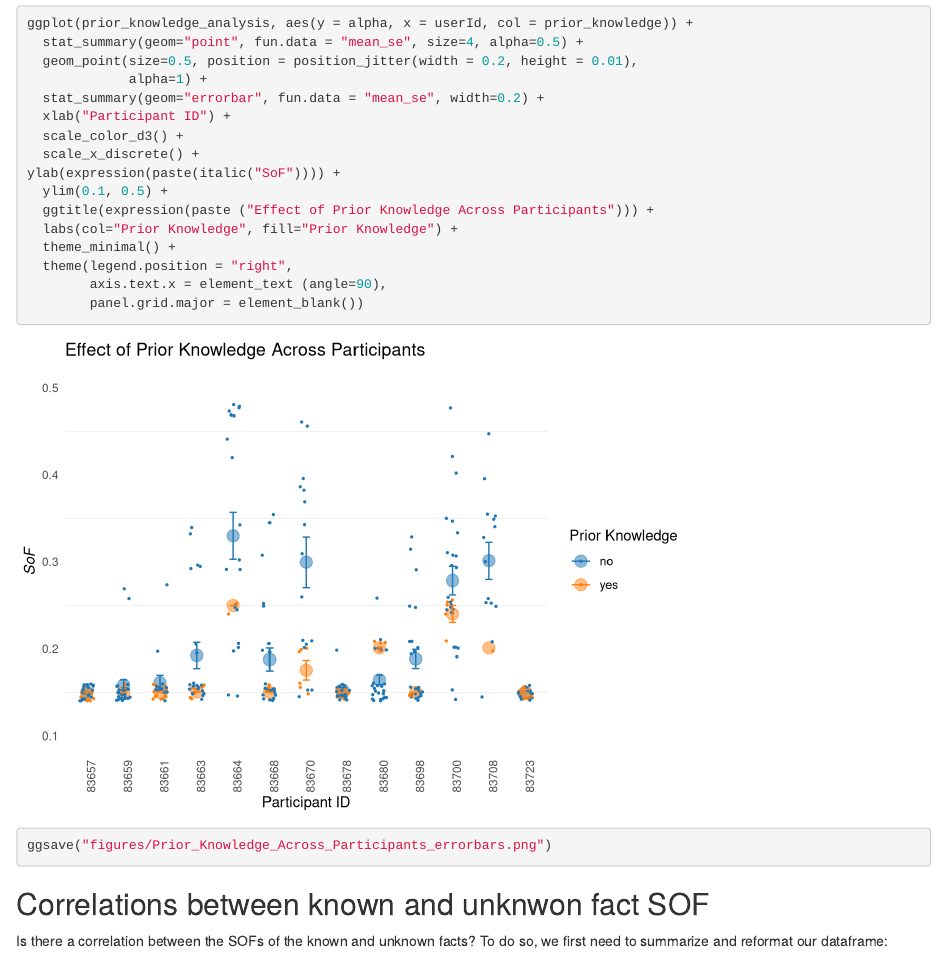
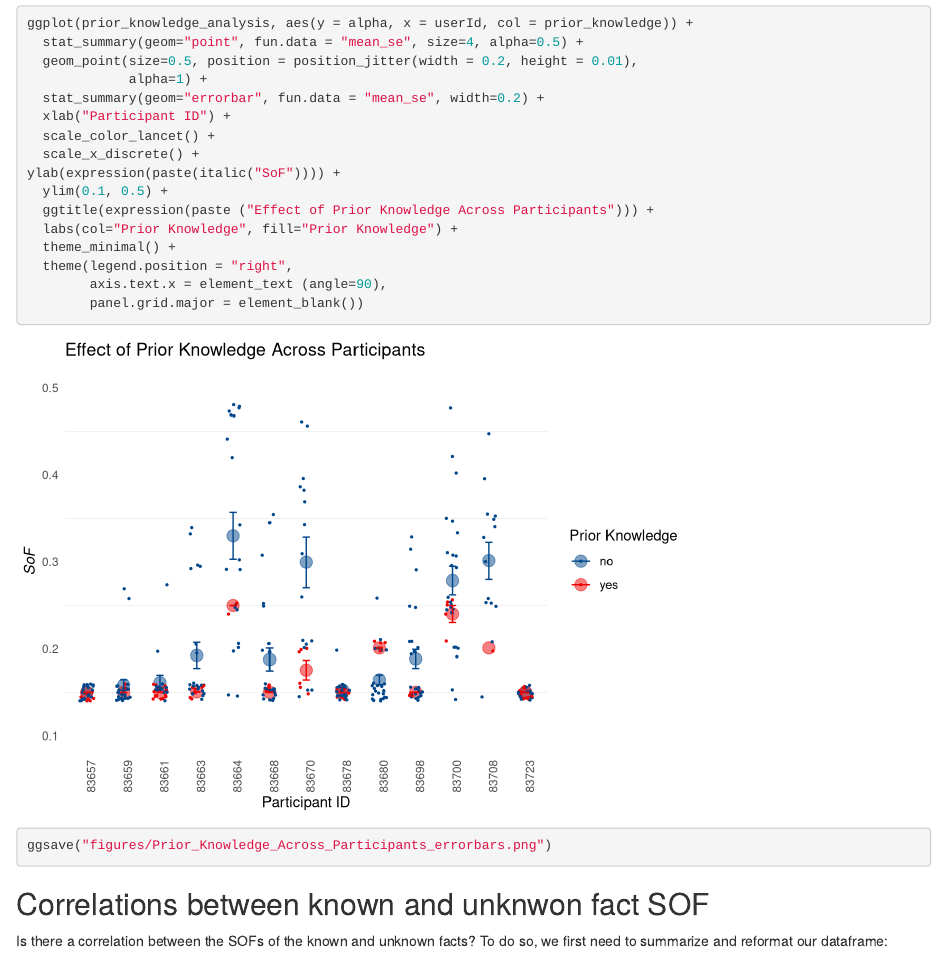
Before and after one commit to UWCCDL/Firefly, an R Markdown document (Firefly_Dashboard.Rmd): the page in a window 1100 px wide, from 2080 px down. Rendered offline with R 4.5, knitr and Pandoc, with nearby package versions; code that draws random numbers runs with fixed seeds of ours; some code elsewhere in the file could not run offline; the gapminder table comes from the copy in Python's plotly package.

Commit message:
Updated color palette

```diff
--- a/Firefly_Dashboard.Rmd
+++ b/Firefly_Dashboard.Rmd
@@ -127,7 +127,7 @@ ggplot(prior_knowledge_analysis, aes(y = alpha, x = userId, col = prior_knowledg
              alpha=1) +
   stat_summary(geom="errorbar", fun.data = "mean_se", width=0.2) +
   xlab("Participant ID") +
-  scale_color_d3() +
+  scale_color_lancet() +
   scale_x_discrete() +
 ylab(expression(paste(italic("SoF")))) +
   ylim(0.1, 0.5) +
```
Also changed, not shown: Firefly_Dashboard.html, figures/PriorKnowledgeCorrelations.png, figures/Prior_Knowledge_Across_Facts.png, figures/Prior_Knowledge_Across_Participants_errorbars.png.
